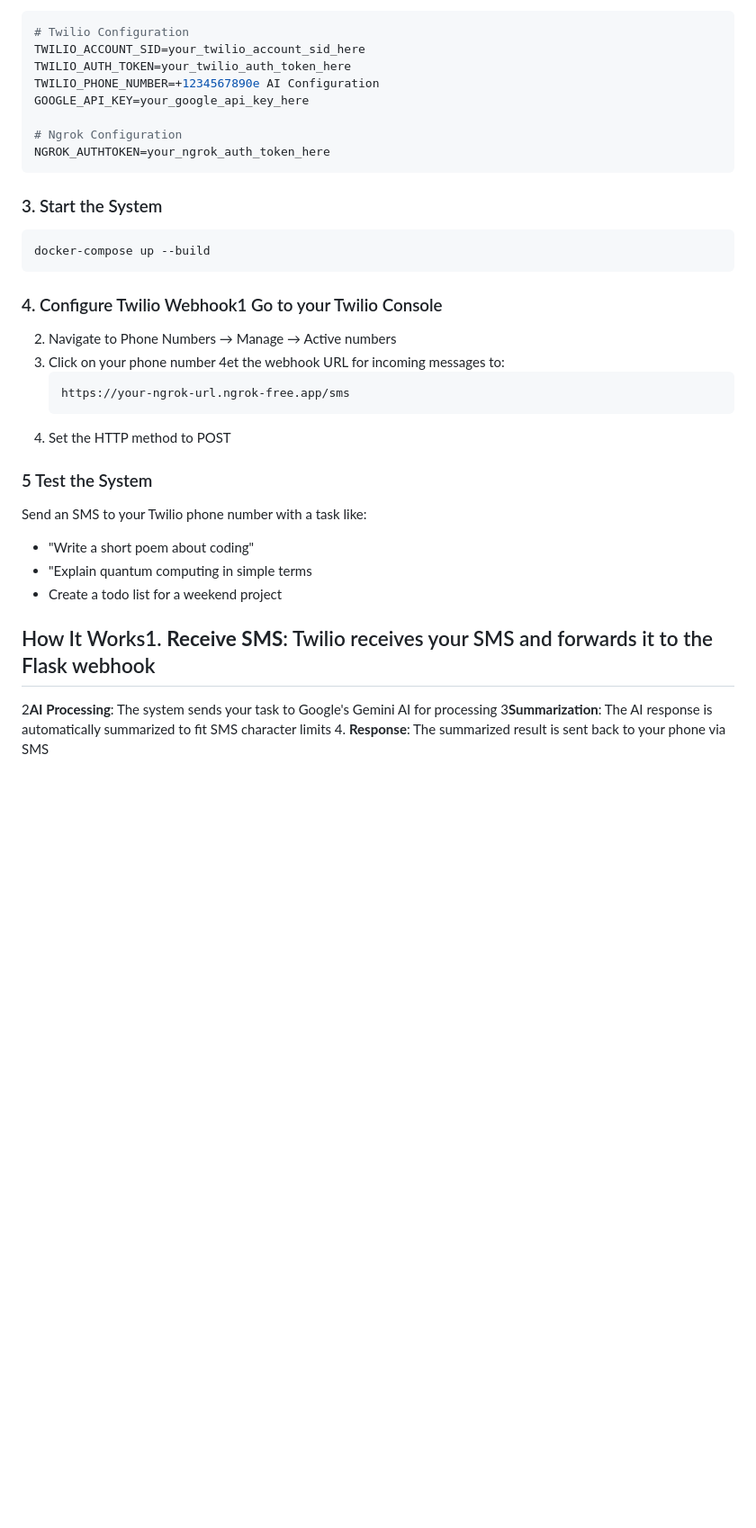
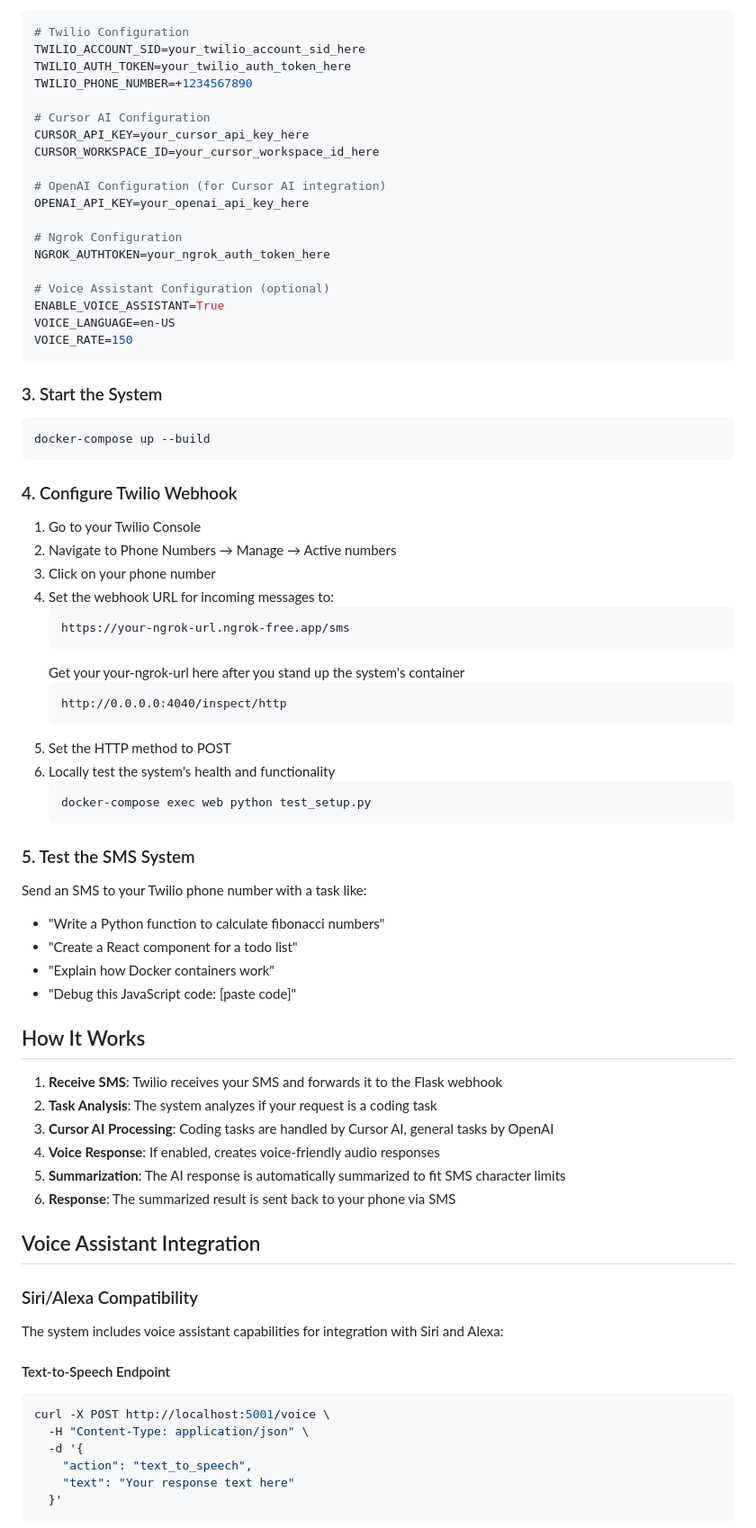
Before and after one commit to iMeyerKimera/sms2AIagent, a Markdown page: README.md, the part around the change printed below. Shown: that part at 90% size. GitHub-like rendering; blank space fills up the shorter version.

Commit message:
SMS-to-Cursor Agent System POC commit

````diff
--- a/README.md
+++ b/README.md
@@ -40,11 +44,22 @@ Edit `.env` with your actual credentials:
 # Twilio Configuration
 TWILIO_ACCOUNT_SID=your_twilio_account_sid_here
 TWILIO_AUTH_TOKEN=your_twilio_auth_token_here
-TWILIO_PHONE_NUMBER=+1234567890e AI Configuration
-GOOGLE_API_KEY=your_google_api_key_here
+TWILIO_PHONE_NUMBER=+1234567890
+
+# Cursor AI Configuration
+CURSOR_API_KEY=your_cursor_api_key_here
+CURSOR_WORKSPACE_ID=your_cursor_workspace_id_here
+
+# OpenAI Configuration (for Cursor AI integration)
+OPENAI_API_KEY=your_openai_api_key_here
 
 # Ngrok Configuration
 NGROK_AUTHTOKEN=your_ngrok_auth_token_here
+
+# Voice Assistant Configuration (optional)
+ENABLE_VOICE_ASSISTANT=True
+VOICE_LANGUAGE=en-US
+VOICE_RATE=150
 ```
 
 ### 3. Start the System
@@ -53,22 +68,55 @@ NGROK_AUTHTOKEN=your_ngrok_auth_token_here
 docker-compose up --build
 ```
 
-### 4. Configure Twilio Webhook1 Go to your Twilio Console
+### 4. Configure Twilio Webhook
+
+1. Go to your Twilio Console
 2. Navigate to Phone Numbers → Manage → Active numbers
 3. Click on your phone number
-4et the webhook URL for incoming messages to:
+4. Set the webhook URL for incoming messages to:
    ```
    https://your-ngrok-url.ngrok-free.app/sms
    ```
+   Get your your-ngrok-url here after you stand up the system's container
+   ```
+   http://0.0.0.0:4040/inspect/http
+   ```
 5. Set the HTTP method to POST
+6. Locally test the system's health and functionality
+   ```
+   docker-compose exec web python test_setup.py
+   ```
 
-### 5 Test the System
+### 5. Test the SMS System
 
 Send an SMS to your Twilio phone number with a task like:
-- "Write a short poem about coding"
-- "Explain quantum computing in simple terms
-- Create a todo list for a weekend project
-## How It Works1. **Receive SMS**: Twilio receives your SMS and forwards it to the Flask webhook
-2**AI Processing**: The system sends your task to Google's Gemini AI for processing
-3**Summarization**: The AI response is automatically summarized to fit SMS character limits
-4. **Response**: The summarized result is sent back to your phone via SMS
+- "Write a Python function to calculate fibonacci numbers"
+- "Create a React component for a todo list"
+- "Explain how Docker containers work"
+- "Debug this JavaScript code: [paste code]"
+
+## How It Works
+
+1. **Receive SMS**: Twilio receives your SMS and forwards it to the Flask webhook
+2. **Task Analysis**: The system analyzes if your request is a coding task
+3. **Cursor AI Processing**: Coding tasks are handled by Cursor AI, general tasks by OpenAI
+4. **Voice Response**: If enabled, creates voice-friendly audio responses
+5. **Summarization**: The AI response is automatically summarized to fit SMS character limits
+6. **Response**: The summarized result is sent back to your phone via SMS
+
+## Voice Assistant Integration
+
+### Siri/Alexa Compatibility
+
+The system includes voice assistant capabilities for integration with Siri and Alexa:
+
+#### Text-to-Speech Endpoint
+```bash
+curl -X POST http://localhost:5001/voice \
+  -H "Content-Type: application/json" \
+  -d '{
+    "action": "text_to_speech",
+    "text": "Your response text here"
+  }'
+```
+
````
Also changed, not shown: other parts of README.md (+86 -33 lines), img_1.png (added), img_2.png (added), img_3.png (added), img_4.png (added), img_5.png (added), 6 other files.
